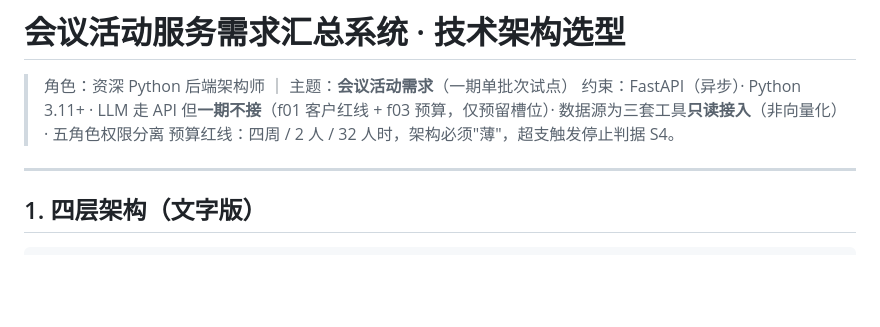
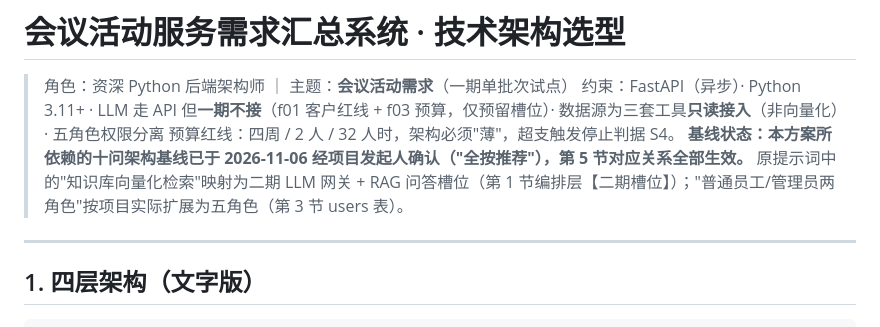
Before and after one commit to longjingsusususu/lixiangjie, a Markdown page: docs/03-architecture/会议活动服务需求汇总系统_技术架构选型.md, the part around the change. GitHub-like rendering; blank space fills up the shorter version.

Commit message:
docs: 技术架构选型标注十问基线已确认(2026-11-06)，说明提示词约束到会议项目的映射口径

```diff
--- a/docs/03-architecture/会议活动服务需求汇总系统_技术架构选型.md
+++ b/docs/03-architecture/会议活动服务需求汇总系统_技术架构选型.md
@@ -3,6 +3,7 @@
 > 角色：资深 Python 后端架构师 ｜ 主题：**会议活动需求**（一期单批次试点）
 > 约束：FastAPI（异步）· Python 3.11+ · LLM 走 API 但**一期不接**（f01 客户红线 + f03 预算，仅预留槽位）· 数据源为三套工具**只读接入**（非向量化）· 五角色权限分离
 > 预算红线：四周 / 2 人 / 32 人时，架构必须"薄"，超支触发停止判据 S4。
+> **基线状态：本方案所依赖的十问架构基线已于 2026-11-06 经项目发起人确认（"全按推荐"），第 5 节对应关系全部生效。** 原提示词中的"知识库向量化检索"映射为二期 LLM 网关 + RAG 问答槽位（第 1 节编排层【二期槽位】）；"普通员工/管理员两角色"按项目实际扩展为五角色（第 3 节 users 表）。
 
 ---
 
```
